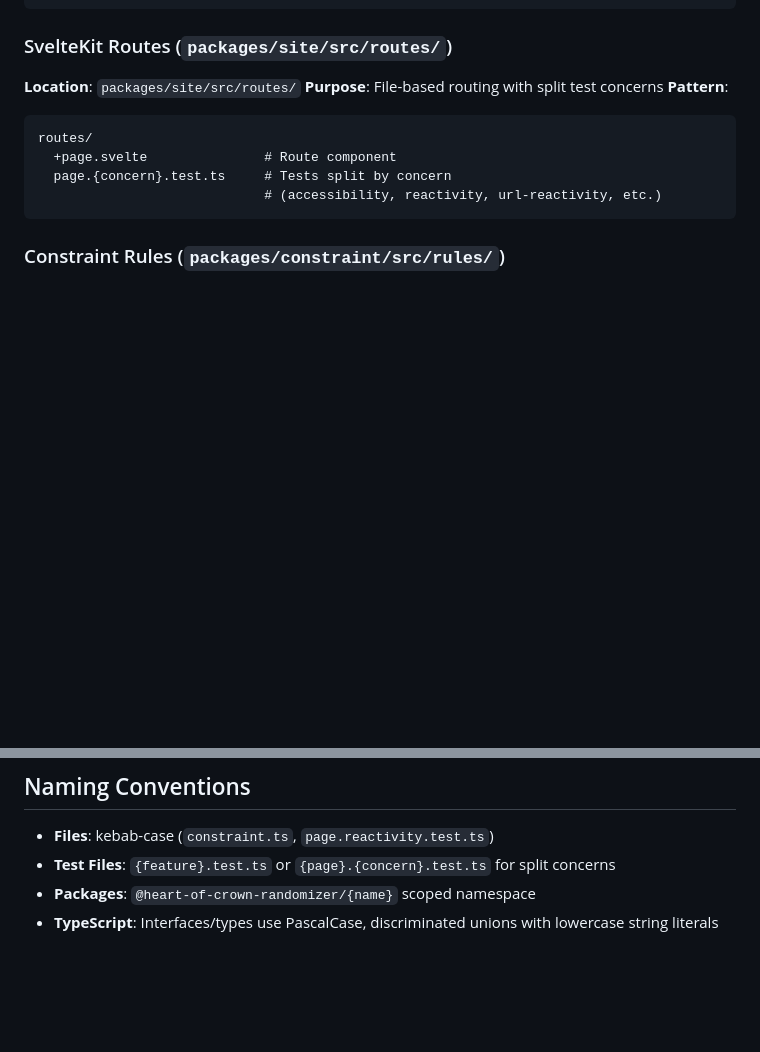
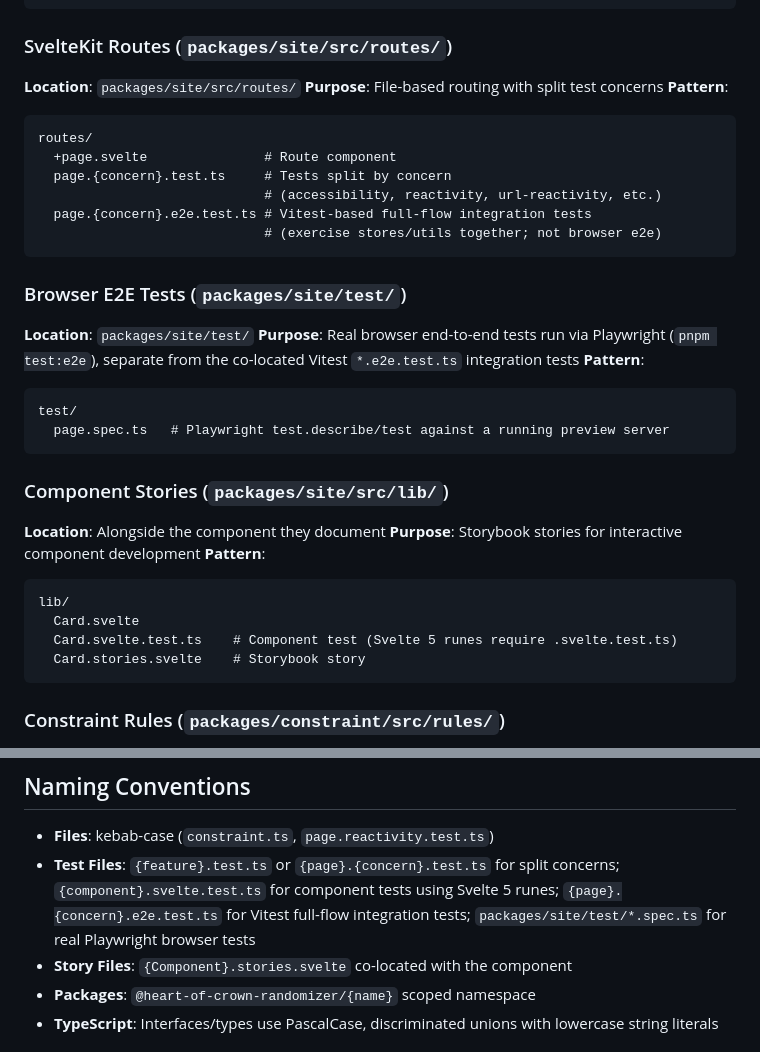
Before and after one commit to Omochice/heart-of-crown-randomizer, a Markdown page: doc/steering/structure.md, 2 parts joined by grey strips. GitHub-like rendering; blank space fills up the shorter version.

Commit message:
docs: update steering files

````diff
--- a/doc/steering/structure.md
+++ b/doc/steering/structure.md
@@ -46,6 +46,32 @@ routes/
   +page.svelte               # Route component
   page.{concern}.test.ts     # Tests split by concern
                              # (accessibility, reactivity, url-reactivity, etc.)
+  page.{concern}.e2e.test.ts # Vitest-based full-flow integration tests
+                             # (exercise stores/utils together; not browser e2e)
+```
+
+### Browser E2E Tests (`packages/site/test/`)
+
+**Location**: `packages/site/test/`
+**Purpose**: Real browser end-to-end tests run via Playwright (`pnpm test:e2e`), separate from the co-located Vitest `*.e2e.test.ts` integration tests
+**Pattern**:
+
+```text
+test/
+  page.spec.ts   # Playwright test.describe/test against a running preview server
+```
+
+### Component Stories (`packages/site/src/lib/`)
+
+**Location**: Alongside the component they document
+**Purpose**: Storybook stories for interactive component development
+**Pattern**:
+
+```text
+lib/
+  Card.svelte
+  Card.svelte.test.ts    # Component test (Svelte 5 runes require .svelte.test.ts)
+  Card.stories.svelte    # Storybook story
 ```
 
 ### Constraint Rules (`packages/constraint/src/rules/`)
@@ -84,7 +110,8 @@ card/src/
 ## Naming Conventions
 
 - **Files**: kebab-case (`constraint.ts`, `page.reactivity.test.ts`)
-- **Test Files**: `{feature}.test.ts` or `{page}.{concern}.test.ts` for split concerns
+- **Test Files**: `{feature}.test.ts` or `{page}.{concern}.test.ts` for split concerns; `{component}.svelte.test.ts` for component tests using Svelte 5 runes; `{page}.{concern}.e2e.test.ts` for Vitest full-flow integration tests; `packages/site/test/*.spec.ts` for real Playwright browser tests
+- **Story Files**: `{Component}.stories.svelte` co-located with the component
 - **Packages**: `@heart-of-crown-randomizer/{name}` scoped namespace
 - **TypeScript**: Interfaces/types use PascalCase, discriminated unions with lowercase string literals
 
````
Also changed, not shown: doc/steering/tech.md (+7 -1 lines).
